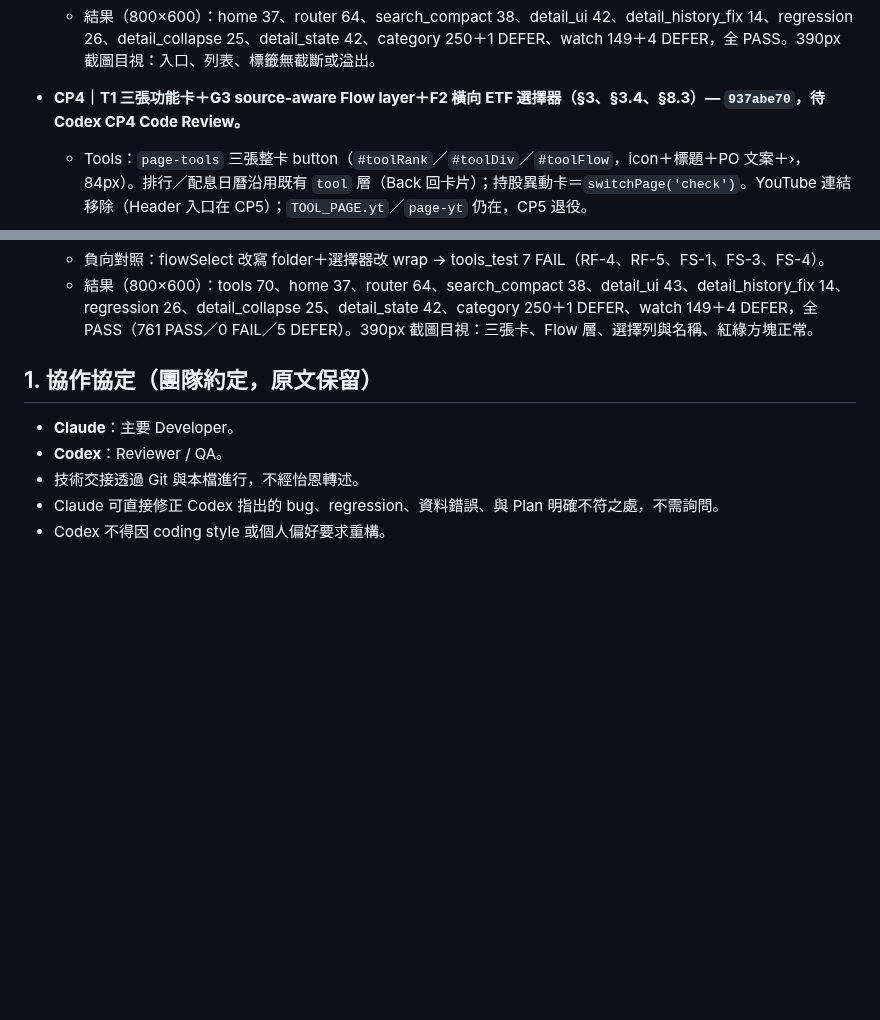
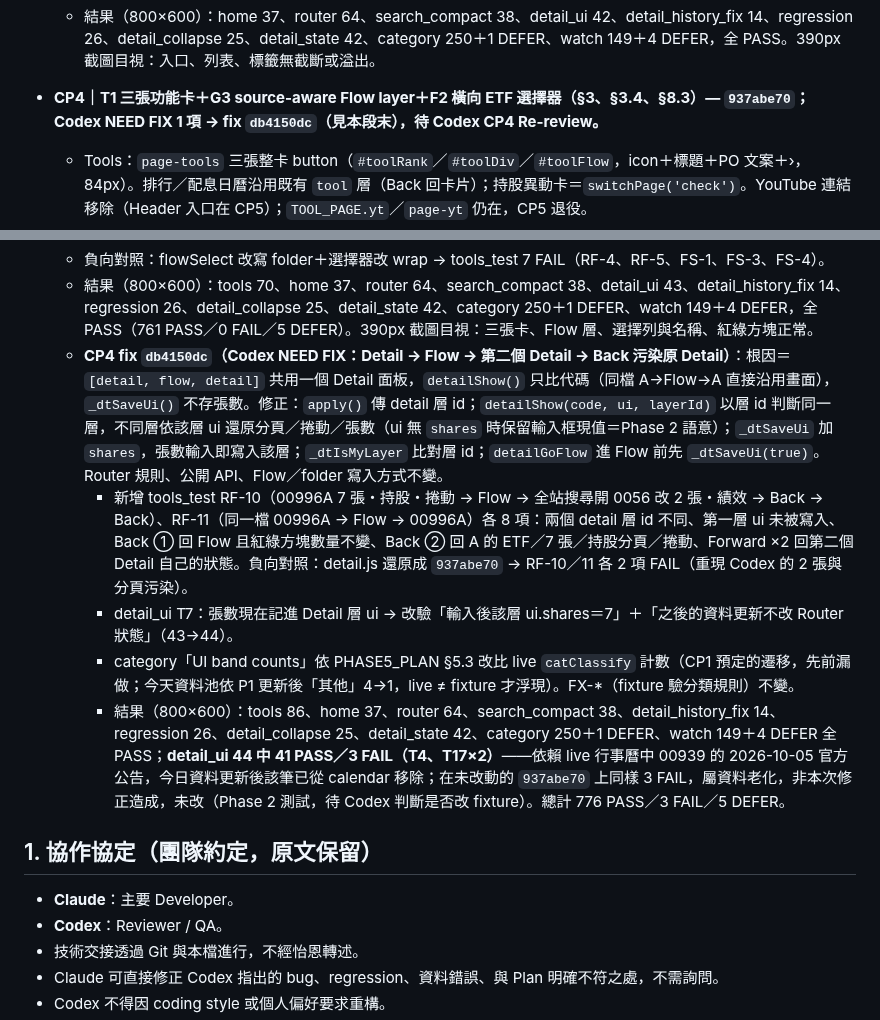
Before and after one commit to p14090060/cashflow-etf, a Markdown page: AI_HANDOFF.md, 2 parts joined by grey strips. Rendered like a GitHub page; blank space fills up the shorter version.

Commit message:
docs(handoff): CP4 fix（db4150dc）交 Codex Re-review
Co-Authored-By: Claude Opus 5.5 <noreply@anthropic.com>

```diff
--- a/AI_HANDOFF.md
+++ b/AI_HANDOFF.md
@@ -455,7 +455,7 @@ PO 真機 Observation：往下拖曳卡片時可以越過清單底部，穿過
   - CLAUDE.md「頁面區塊代號」A-2／A-3／A-4／B-1 改為現況（全面文件更新仍在 CP8）。
   - 測試：新增 `tests/browser/home_test.py` 37 項（HM-1～3、PZ-1～13、TV-1～3、MG-3 `LAZY_WATCHLIST` undefined、390×844 下可見文字 ≥14px／按鈕 ≥44px／入口 ≥64px／無水平捲動／兩大入口在第一屏）。fixture＝實際 ETFS 深拷貝改寫 signal／cur_vol／div_frequency 後呼叫 `renderAll`（停掉 `_pollTimer`）。負向對照：排序改成 fair 先＋說明字改 12px → 6 FAIL（PZ-5／7／8／11、可讀性）。
   - 結果（800×600）：home 37、router 64、search_compact 38、detail_ui 42、detail_history_fix 14、regression 26、detail_collapse 25、detail_state 42、category 250＋1 DEFER、watch 149＋4 DEFER，全 PASS。390px 截圖目視：入口、列表、標籤無截斷或溢出。
-- **CP4｜T1 三張功能卡＋G3 source-aware Flow layer＋F2 橫向 ETF 選擇器（§3、§3.4、§8.3）— `937abe70`，待 Codex CP4 Code Review。**
+- **CP4｜T1 三張功能卡＋G3 source-aware Flow layer＋F2 橫向 ETF 選擇器（§3、§3.4、§8.3）— `937abe70`；Codex NEED FIX 1 項 → fix `db4150dc`（見本段末），待 Codex CP4 Re-review。**
   - Tools：`page-tools` 三張整卡 button（`#toolRank`／`#toolDiv`／`#toolFlow`，icon＋標題＋PO 文案＋›，84px）。排行／配息日曆沿用既有 `tool` 層（Back 回卡片）；持股異動卡＝`switchPage('check')`。YouTube 連結移除（Header 入口在 CP5）；`TOOL_PAGE.yt`／`page-yt` 仍在，CP5 退役。
   - Router（不新增公開 API，`Object.keys(Router)` 不變）：`intentFlow(code)`——頂層非 flow → 同 base push `{t:'flow', ui:{code}}`（k=0）；頂層是 flow → 同檔 null、他檔 replaceTop（新 id，避免 uiCache 用舊 code 覆蓋）。`sameLayer`：flow 對 flow 為同層。`apply()` 先算最上層 flow／detail 的 index → `flowLayerShow(ui, fi>di)`／`flowLayerHide()`，再 `applyFolder`。`intentBase` 的 flow 分支移除；`_NAV_SPEC.check` 改 `{flow:true}`。
   - 畫面：`#flowLayer`（與 `gsPanel` 同位置的 fixed 覆蓋層，‹ 返回＝`history.back()`；z 39，`.over-detail` 時 41；`dt-collapsed` 時 top:0；`gs-ckm` 時隱藏）。`#page-check` 節點只有一份，Flow 層開時移入 `#flowLayerBody`、關時移回 `#catFlowHost`；`Category.renderFlowFor` 在 Flow 層持有節點時不重繪。來源頁與 Detail 不卸載、不呼叫 `scrollTo`。
@@ -465,6 +465,12 @@ PO 真機 Observation：往下拖曳卡片時可以越過清單底部，穿過
   - 既有測試期望更新（G3 行為改變，非放寬）：router RT-22（排行 → Flow → Back 回排行）、watch FL-4 ×4 base（Detail → Flow → Back 回原 Detail、同分頁；Forward 回同檔 Flow）、detail_ui T13（Detail 上開 Flow、無 popstate、Back 回 Detail；42→43）、regression「switch page check」（Flow 層蓋在來源頁上）、category「TOOLS card」改點 `#toolDiv`。router RT-14～21 的 traversal 驅動改用 `openFolder('mcap')`（openFlow 已不 traverse），R4～R8 斷言不變。
   - 負向對照：flowSelect 改寫 folder＋選擇器改 wrap → tools_test 7 FAIL（RF-4、RF-5、FS-1、FS-3、FS-4）。
   - 結果（800×600）：tools 70、home 37、router 64、search_compact 38、detail_ui 43、detail_history_fix 14、regression 26、detail_collapse 25、detail_state 42、category 250＋1 DEFER、watch 149＋4 DEFER，全 PASS（761 PASS／0 FAIL／5 DEFER）。390px 截圖目視：三張卡、Flow 層、選擇列與名稱、紅綠方塊正常。
+  - **CP4 fix `db4150dc`（Codex NEED FIX：Detail → Flow → 第二個 Detail → Back 污染原 Detail）**：根因＝`[detail, flow, detail]` 共用一個 Detail 面板，`detailShow()` 只比代碼（同檔 A→Flow→A 直接沿用畫面），`_dtSaveUi()` 不存張數。修正：`apply()` 傳 detail 層 id；`detailShow(code, ui, layerId)` 以層 id 判斷同一層，不同層依該層 ui 還原分頁／捲動／張數（ui 無 `shares` 時保留輸入框現值＝Phase 2 語意）；`_dtSaveUi` 加 `shares`，張數輸入即寫入該層；`_dtIsMyLayer` 比對層 id；`detailGoFlow` 進 Flow 前先 `_dtSaveUi(true)`。Router 規則、公開 API、Flow／folder 寫入方式不變。
+    - 新增 tools_test RF-10（00996A 7 張・持股・捲動 → Flow → 全站搜尋開 0056 改 2 張・績效 → Back → Back）、RF-11（同一檔 00996A → Flow → 00996A）各 8 項：兩個 detail 層 id 不同、第一層 ui 未被寫入、Back ① 回 Flow 且紅綠方塊數量不變、Back ② 回 A 的 ETF／7 張／持股分頁／捲動、Forward ×2 回第二個 Detail 自己的狀態。負向對照：detail.js 還原成 `937abe70` → RF-10／11 各 2 項 FAIL（重現 Codex 的 2 張與分頁污染）。
+    - detail_ui T7：張數現在記進 Detail 層 ui → 改驗「輸入後該層 ui.shares＝7」＋「之後的資料更新不改 Router 狀態」（43→44）。
+    - category「UI band counts」依 PHASE5_PLAN §5.3 改比 live `catClassify` 計數（CP1 預定的遷移，先前漏做；今天資料池依 P1 更新後「其他」4→1，live ≠ fixture 才浮現）。FX-*（fixture 驗分類規則）不變。
+    - 結果（800×600）：tools 86、home 37、router 64、search_compact 38、detail_history_fix 14、regression 26、detail_collapse 25、detail_state 42、category 250＋1 DEFER、watch 149＋4 DEFER 全 PASS；**detail_ui 44 中 41 PASS／3 FAIL（T4、T17×2）**——依賴 live 行事曆中 00939 的 2026-10-05 官方公告，今日資料更新後該筆已從 calendar 移除；在未改動的 `937abe70` 上同樣 3 FAIL，屬資料老化，非本次修正造成，未改（Phase 2 測試，待 Codex 判斷是否改 fixture）。總計 776 PASS／3 FAIL／5 DEFER。
+
 ## 1. 協作協定（團隊約定，原文保留）
 
 - **Claude**：主要 Developer。
```
